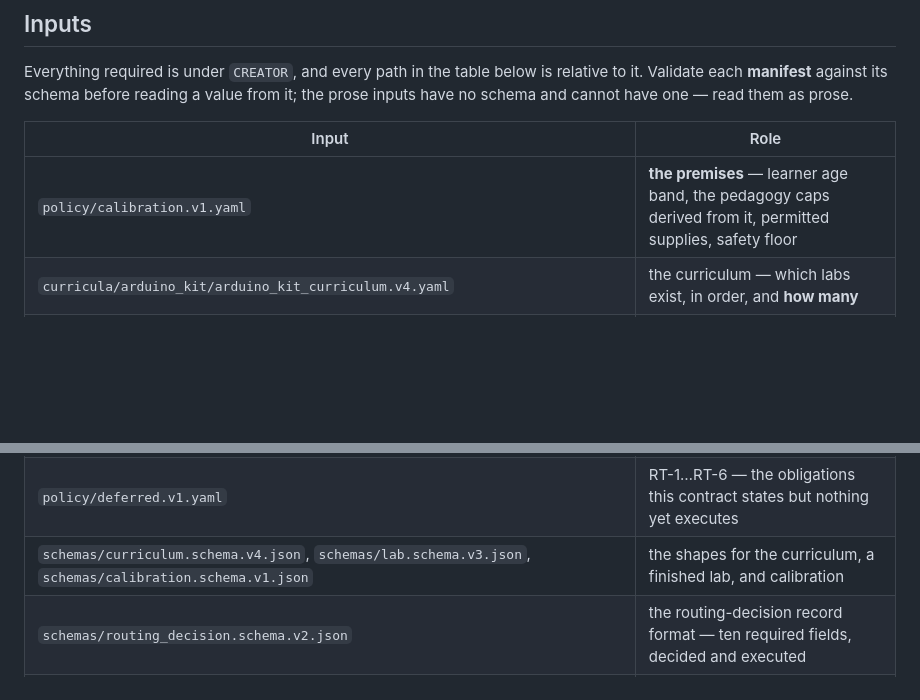
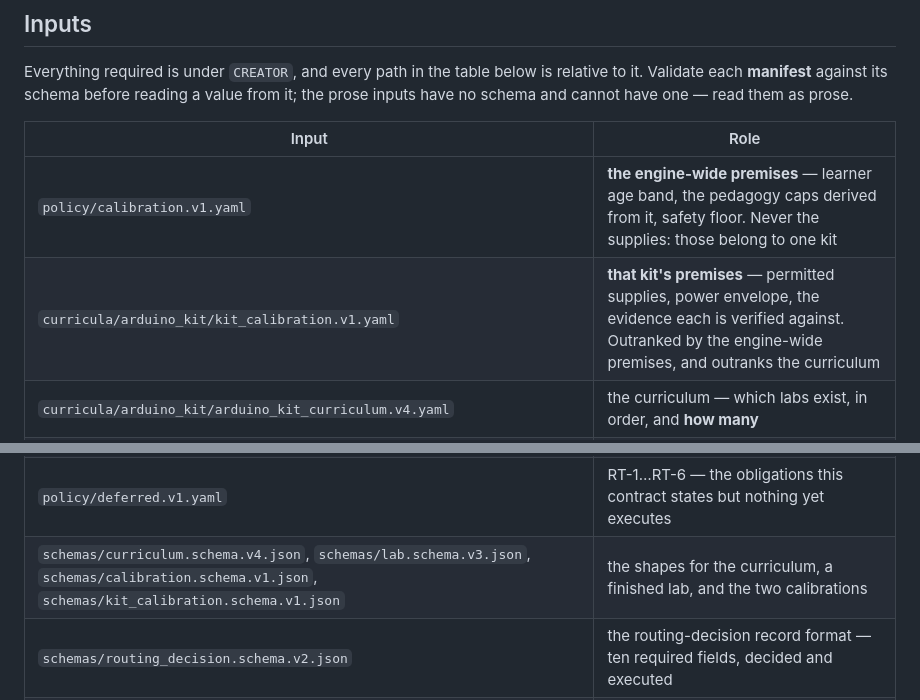
Before and after one commit to filipeapinto/curriculum_builder, a Markdown page: meta_prompt/meta_curriculum_builder.prompt.v5.md, 2 parts joined by grey strips. Rendered like a GitHub page; blank space fills up the shorter version.

Commit message:
prompt: authorize the kit calibration it already ranks second
The precedence order ranks curricula/arduino_kit/kit_calibration.v1.yaml above
the curriculum, but the Inputs table never listed it, and that table is
introduced as complete. Follow Inputs and the second authority is never read;
follow Precedence and a run reads a file it was not authorized to open.

The same row credited policy/calibration.v1.yaml with the permitted supplies.
That file's own header says "What is NOT here: the permitted supplies" — they
moved to the kit in the phase-3 split, and the prompt still described the
layout from before it.

Co-Authored-By: Claude Opus 5 (1M context) <noreply@anthropic.com>

```diff
--- a/meta_prompt/meta_curriculum_builder.prompt.v5.md
+++ b/meta_prompt/meta_curriculum_builder.prompt.v5.md
@@ -59,7 +59,8 @@ from it; the prose inputs have no schema and cannot have one — read them as pr
 
 | Input | Role |
 |---|---|
-| `policy/calibration.v1.yaml` | **the premises** — learner age band, the pedagogy caps derived from it, permitted supplies, safety floor |
+| `policy/calibration.v1.yaml` | **the engine-wide premises** — learner age band, the pedagogy caps derived from it, safety floor. Never the supplies: those belong to one kit |
+| `curricula/arduino_kit/kit_calibration.v1.yaml` | **that kit's premises** — permitted supplies, power envelope, the evidence each is verified against. Outranked by the engine-wide premises, and outranks the curriculum |
 | `curricula/arduino_kit/arduino_kit_curriculum.v4.yaml` | the curriculum — which labs exist, in order, and **how many** |
 | `policy/limits.v1.yaml` | every resource limit, with its numeric default and flag |
 | `policy/routes.v1.yaml` | every external capability, with the exact proven invocation |
@@ -67,7 +68,7 @@ from it; the prose inputs have no schema and cannot have one — read them as pr
 | `policy/failures.v1.yaml` | A1–A10 and B1–B4, with diagnoses and required corrections |
 | `policy/controller.v1.yaml` | states, transitions, ownership, CLI surface |
 | `policy/deferred.v1.yaml` | RT-1…RT-6 — the obligations this contract states but nothing yet executes |
-| `schemas/curriculum.schema.v4.json`, `schemas/lab.schema.v3.json`, `schemas/calibration.schema.v1.json` | the shapes for the curriculum, a finished lab, and calibration |
+| `schemas/curriculum.schema.v4.json`, `schemas/lab.schema.v3.json`, `schemas/calibration.schema.v1.json`, `schemas/kit_calibration.schema.v1.json` | the shapes for the curriculum, a finished lab, and the two calibrations |
 | `schemas/routing_decision.schema.v2.json` | the routing-decision record format — ten required fields, decided and executed |
 | `schemas/execution_log.schema.v2.json` | the execution-log record format — typed `action_kind`, conditional `decision_id` |
 | `meta_prompt/component_lab_template.v1.md` | lab structure in prose — tone, child-language rules, safety baseline |
```
